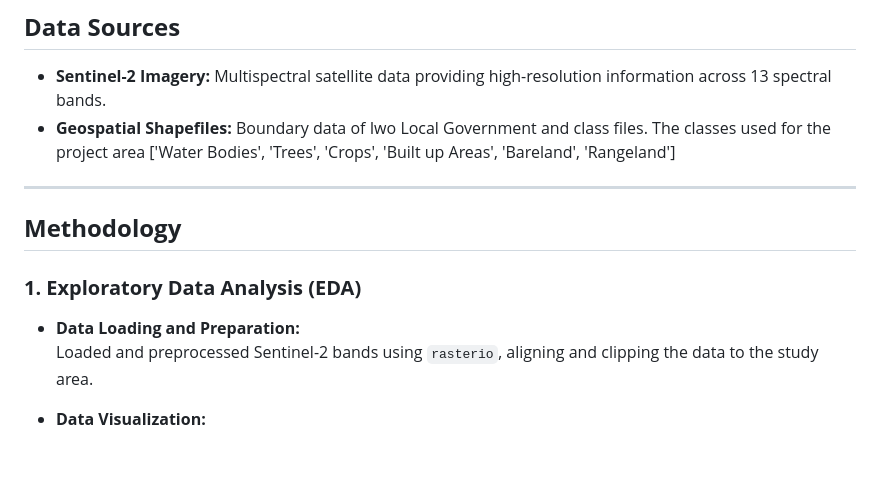
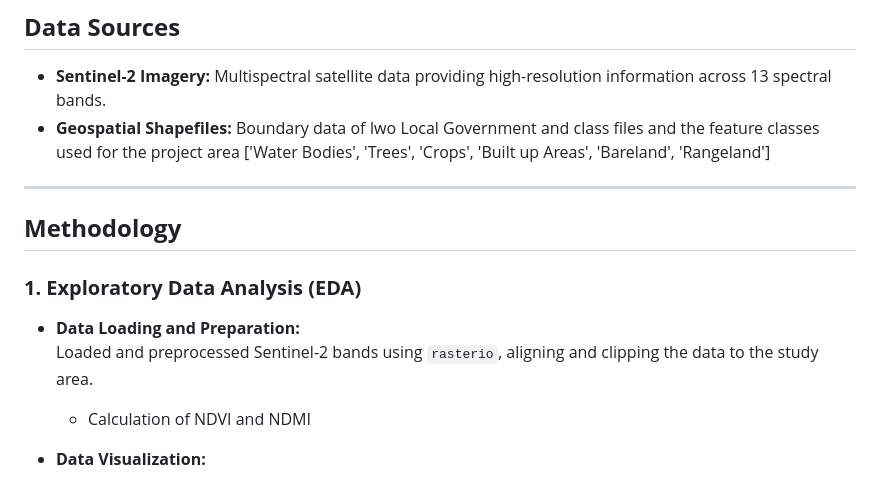
Before and after one commit to Huygens123/Sentinel-2-Image-Classification-Using-Random-Forest-and-SVM, a Markdown page: README.md, the part around the change. Drawn GitHub-style; blank space fills up the shorter version.

```diff
--- a/README.md
+++ b/README.md
@@ -18,7 +18,7 @@ The workflow includes:
 
 ## **Data Sources**
 - **Sentinel-2 Imagery:** Multispectral satellite data providing high-resolution information across 13 spectral bands.
-- **Geospatial Shapefiles:** Boundary data of Iwo Local Government and class files. The classes used for the project area ['Water Bodies', 'Trees', 'Crops', 'Built up Areas', 'Bareland', 'Rangeland']
+- **Geospatial Shapefiles:** Boundary data of Iwo Local Government and class files and the feature classes used for the project area ['Water Bodies', 'Trees', 'Crops', 'Built up Areas', 'Bareland', 'Rangeland']
 ---
 
 ## **Methodology**
@@ -26,6 +26,7 @@ The workflow includes:
 ### **1. Exploratory Data Analysis (EDA)**
 - **Data Loading and Preparation:**
   Loaded and preprocessed Sentinel-2 bands using `rasterio`, aligning and clipping the data to the study area.
+  - Calculation of NDVI and NDMI
 
 - **Data Visualization:**
   - True-color and false-color composites were created to visually understand the landscape.
```
